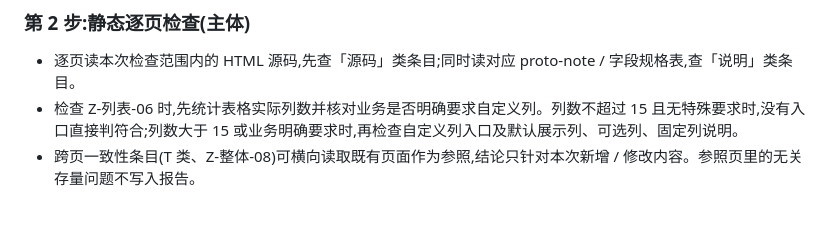
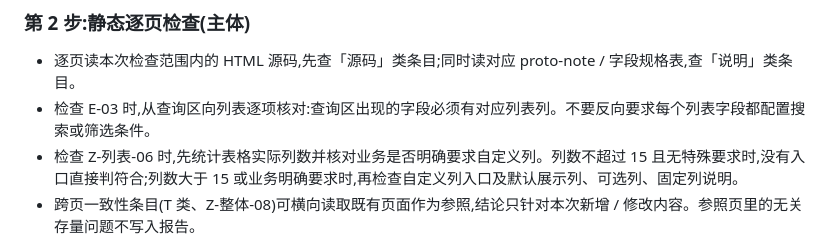
Before and after one commit to yideng-xl/jg-product-design-plugin-codex, a Markdown page: skills/proto-check/SKILL.md, the part around the change. Drawn GitHub-style; blank space fills up the shorter version.

```diff
--- a/skills/proto-check/SKILL.md
+++ b/skills/proto-check/SKILL.md
@@ -65,6 +65,7 @@ description: Use when the user has approved using this skill to inspect HTML pro
 ### 第 2 步:静态逐页检查(主体)
 
 - 逐页读本次检查范围内的 HTML 源码,先查「源码」类条目;同时读对应 proto-note / 字段规格表,查「说明」类条目。
+- 检查 E-03 时,从查询区向列表逐项核对:查询区出现的字段必须有对应列表列。不要反向要求每个列表字段都配置搜索或筛选条件。
 - 检查 Z-列表-06 时,先统计表格实际列数并核对业务是否明确要求自定义列。列数不超过 15 且无特殊要求时,没有入口直接判符合;列数大于 15 或业务明确要求时,再检查自定义列入口及默认展示列、可选列、固定列说明。
 - 跨页一致性条目(T 类、Z-整体-08)可横向读取既有页面作为参照,结论只针对本次新增 / 修改内容。参照页里的无关存量问题不写入报告。
 - 色值/尺寸类(T-01/T-07/T-12 等):原型若正确引用 common.css 且无页面内硬编码覆盖,默认判符合;发现内联样式硬编码色值/尺寸即重点核对。
```
Also changed, not shown: skills/prd2prototype/SKILL.md (+1 -1 lines), 1 other file.
